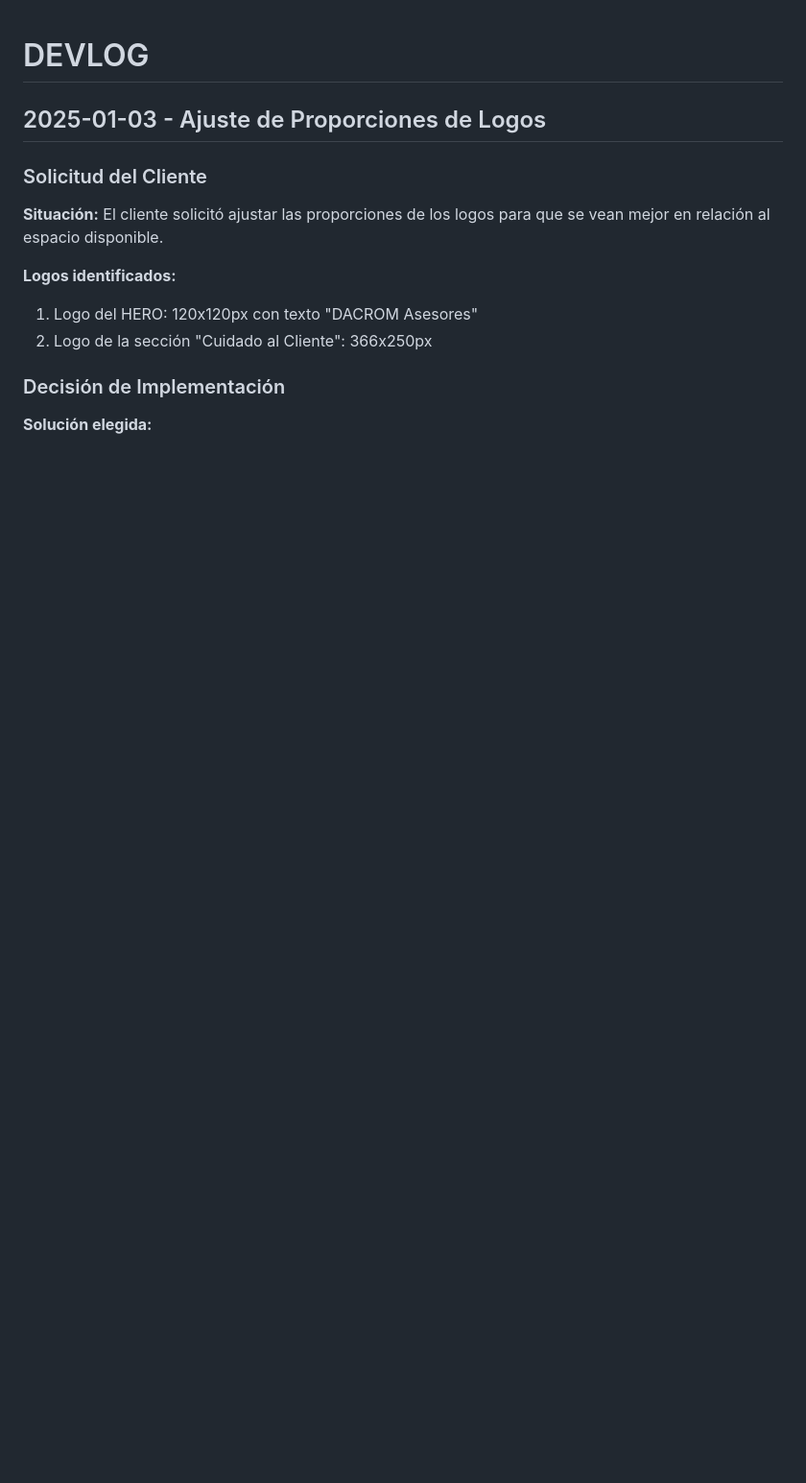
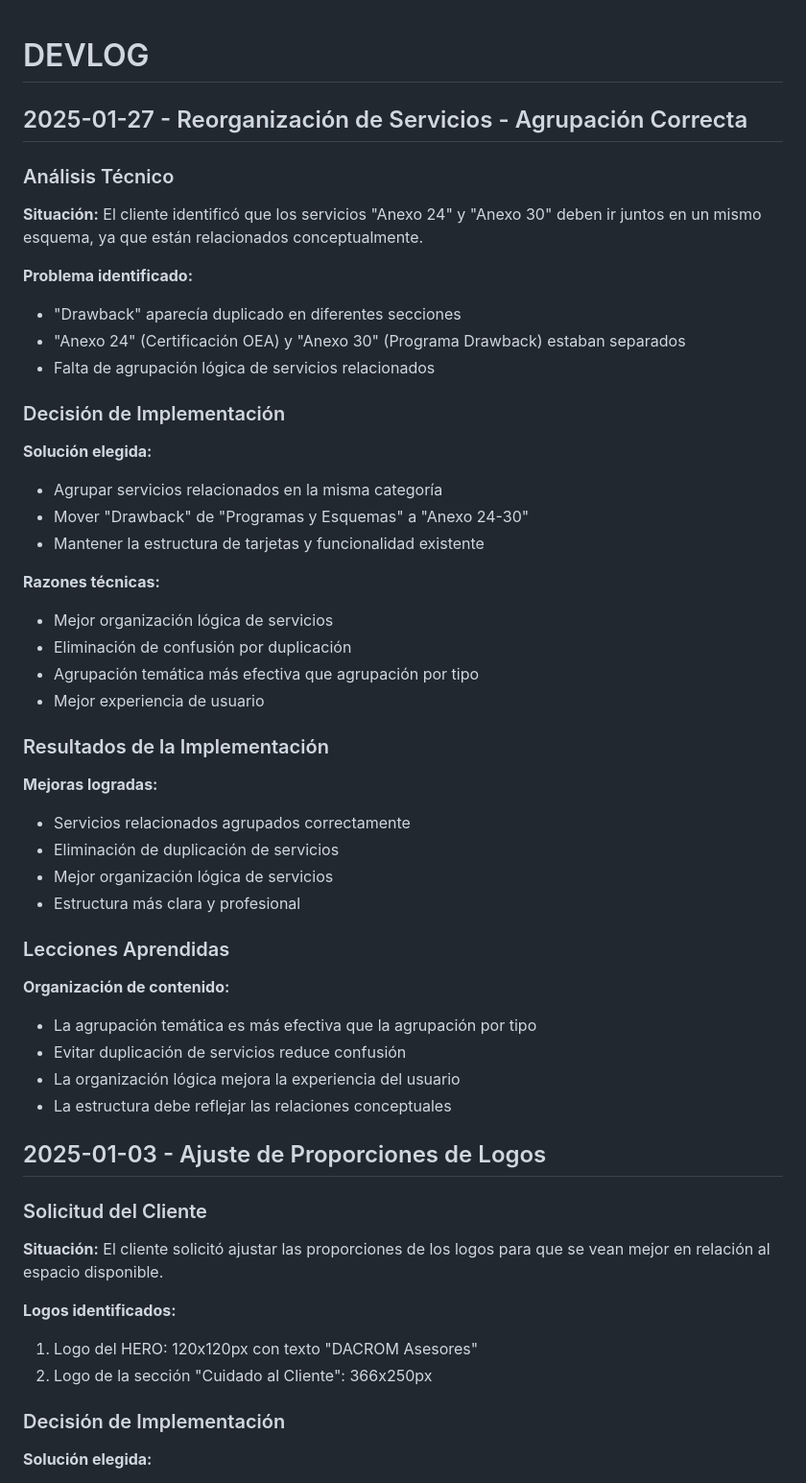
Before and after one commit to NFTSkull/dacrom-website, a Markdown page: DEVLOG.md, the part around the change. Shown: that part at 96% size. Rendered like a GitHub page; blank space fills up the shorter version.

Commit message:
Reorganización de servicios: Anexo 24 y Anexo 30 agrupados correctamente
- Movido Drawback de 'Programas y Esquemas' a 'Anexo 24-30'
- Anexo 24 (Certificación OEA) y Anexo 30 (Programa Drawback) ahora juntos
- Eliminación de duplicación de servicios relacionados
- Mejor organización lógica de servicios
- Actualización de documentación en CHANGELOG.md y DEVLOG.md

```diff
--- a/DEVLOG.md
+++ b/DEVLOG.md
@@ -1,4 +1,44 @@
 # DEVLOG
+
+## 2025-01-27 - Reorganización de Servicios - Agrupación Correcta
+
+### Análisis Técnico
+
+**Situación:** El cliente identificó que los servicios "Anexo 24" y "Anexo 30" deben ir juntos en un mismo esquema, ya que están relacionados conceptualmente.
+
+**Problema identificado:**
+- "Drawback" aparecía duplicado en diferentes secciones
+- "Anexo 24" (Certificación OEA) y "Anexo 30" (Programa Drawback) estaban separados
+- Falta de agrupación lógica de servicios relacionados
+
+### Decisión de Implementación
+
+**Solución elegida:**
+- Agrupar servicios relacionados en la misma categoría
+- Mover "Drawback" de "Programas y Esquemas" a "Anexo 24-30"
+- Mantener la estructura de tarjetas y funcionalidad existente
+
+**Razones técnicas:**
+- Mejor organización lógica de servicios
+- Eliminación de confusión por duplicación
+- Agrupación temática más efectiva que agrupación por tipo
+- Mejor experiencia de usuario
+
+### Resultados de la Implementación
+
+**Mejoras logradas:**
+- Servicios relacionados agrupados correctamente
+- Eliminación de duplicación de servicios
+- Mejor organización lógica de servicios
+- Estructura más clara y profesional
+
+### Lecciones Aprendidas
+
+**Organización de contenido:**
+- La agrupación temática es más efectiva que la agrupación por tipo
+- Evitar duplicación de servicios reduce confusión
+- La organización lógica mejora la experiencia del usuario
+- La estructura debe reflejar las relaciones conceptuales
 
 ## 2025-01-03 - Ajuste de Proporciones de Logos
 
```
Also changed, not shown: CHANGELOG.md (+26 -0 lines).
